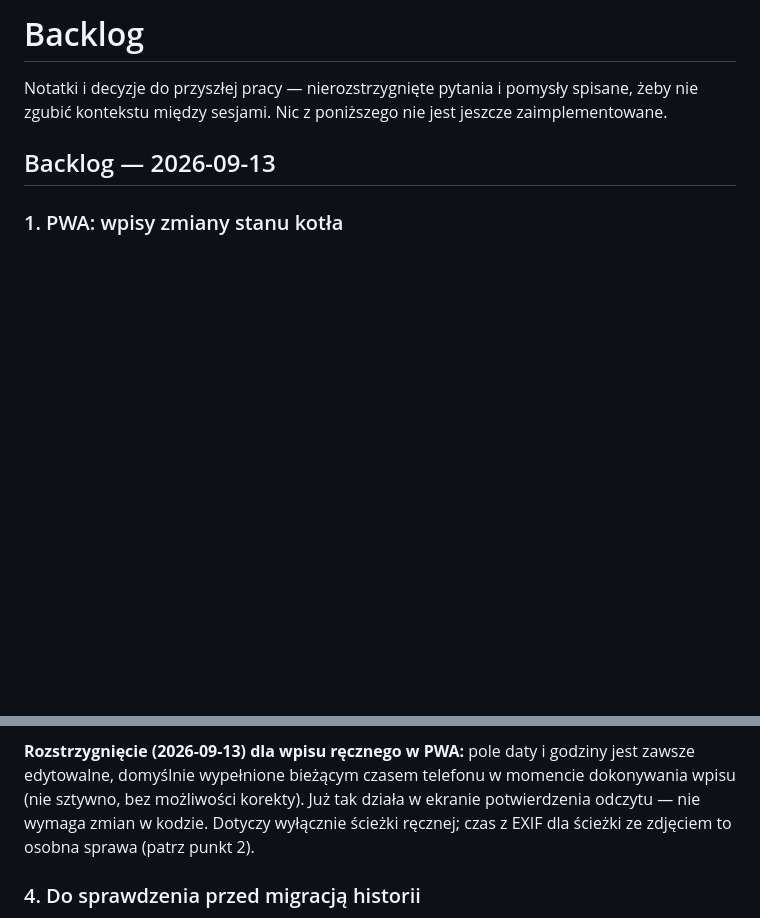
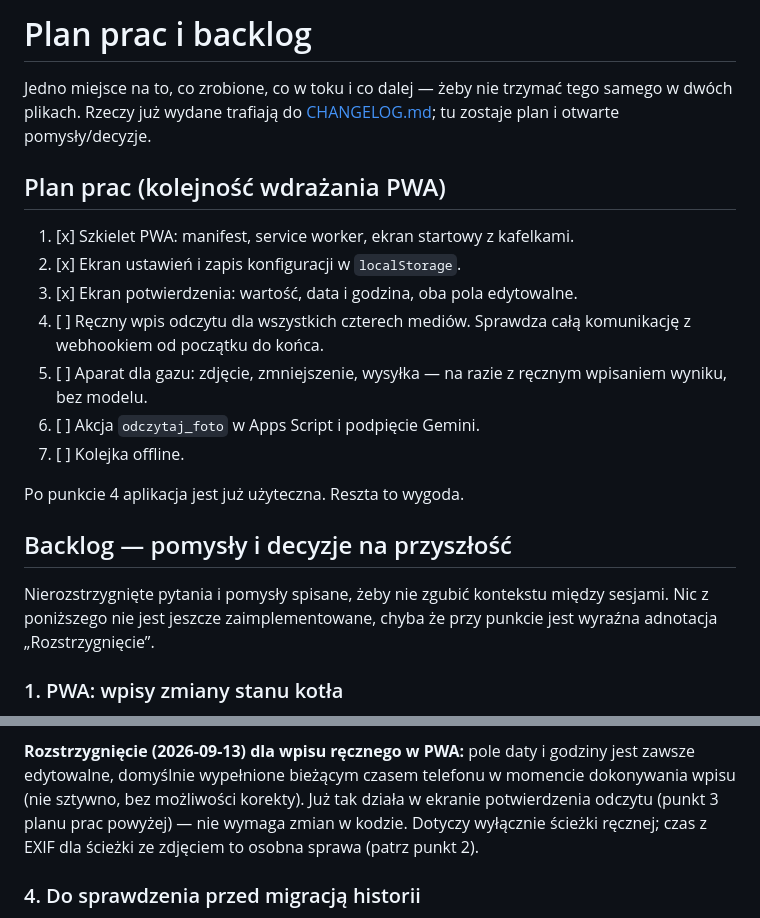
Before and after one commit to papik82/MediaDom-odczyty-pwa, a Markdown page: BACKLOG.md, 2 parts joined by grey strips. Rendered like a GitHub page; blank space fills up the shorter version.

Commit message:
Ujednolić plan pracy: przenieś kolejność wdrażania z CLAUDE.md do BACKLOG.md
CLAUDE.md i BACKLOG.md opisywały plan prac w dwóch miejscach, z ryzykiem
rozjazdu przy przyszłych zmianach. BACKLOG.md jest teraz jedynym źródłem
prawdy o tym, co zrobione, co w toku i co dalej (plan wdrażania + otwarte
pomysły/decyzje); CLAUDE.md tylko do niego odsyła.

Co-Authored-By: Claude Sonnet 5 <noreply@anthropic.com>

```diff
--- a/BACKLOG.md
+++ b/BACKLOG.md
@@ -1,10 +1,28 @@
-# Backlog
+# Plan prac i backlog
 
-Notatki i decyzje do przyszłej pracy — nierozstrzygnięte pytania i pomysły
-spisane, żeby nie zgubić kontekstu między sesjami. Nic z poniższego nie jest
-jeszcze zaimplementowane.
+Jedno miejsce na to, co zrobione, co w toku i co dalej — żeby nie trzymać
+tego samego w dwóch plikach. Rzeczy już wydane trafiają do
+[CHANGELOG.md](CHANGELOG.md); tu zostaje plan i otwarte pomysły/decyzje.
 
-## Backlog — 2026-09-13
+## Plan prac (kolejność wdrażania PWA)
+
+1. [x] Szkielet PWA: manifest, service worker, ekran startowy z kafelkami.
+2. [x] Ekran ustawień i zapis konfiguracji w `localStorage`.
+3. [x] Ekran potwierdzenia: wartość, data i godzina, oba pola edytowalne.
+4. [ ] Ręczny wpis odczytu dla wszystkich czterech mediów. Sprawdza całą
+   komunikację z webhookiem od początku do końca.
+5. [ ] Aparat dla gazu: zdjęcie, zmniejszenie, wysyłka — na razie z ręcznym
+   wpisaniem wyniku, bez modelu.
+6. [ ] Akcja `odczytaj_foto` w Apps Script i podpięcie Gemini.
+7. [ ] Kolejka offline.
+
+Po punkcie 4 aplikacja jest już użyteczna. Reszta to wygoda.
+
+## Backlog — pomysły i decyzje na przyszłość
+
+Nierozstrzygnięte pytania i pomysły spisane, żeby nie zgubić kontekstu
+między sesjami. Nic z poniższego nie jest jeszcze zaimplementowane, chyba
+że przy punkcie jest wyraźna adnotacja „Rozstrzygnięcie”.
 
 ### 1. PWA: wpisy zmiany stanu kotła
 Aplikacja ma pozwalać dodawać wpisy do dziennika "kociol", nie tylko odczyty mediów.
@@ -46,9 +64,9 @@ Historia 2019–2026: zostaje z czasem nominalnym 17:30, brak danych do odtworze
 **Rozstrzygnięcie (2026-09-13) dla wpisu ręcznego w PWA:** pole daty i godziny
 jest zawsze edytowalne, domyślnie wypełnione bieżącym czasem telefonu w
 momencie dokonywania wpisu (nie sztywno, bez możliwości korekty). Już tak
-działa w ekranie potwierdzenia odczytu — nie wymaga zmian w kodzie. Dotyczy
-wyłącznie ścieżki ręcznej; czas z EXIF dla ścieżki ze zdjęciem to osobna
-sprawa (patrz punkt 2).
+działa w ekranie potwierdzenia odczytu (punkt 3 planu prac powyżej) — nie
+wymaga zmian w kodzie. Dotyczy wyłącznie ścieżki ręcznej; czas z EXIF dla
+ścieżki ze zdjęciem to osobna sprawa (patrz punkt 2).
 
 ### 4. Do sprawdzenia przed migracją historii
 Czy w starym pliku (układ: jedna zakładka na sezon) godzina odczytu była w ogóle zapisywana,
```
Also changed, not shown: CLAUDE.md (+4 -12 lines).
